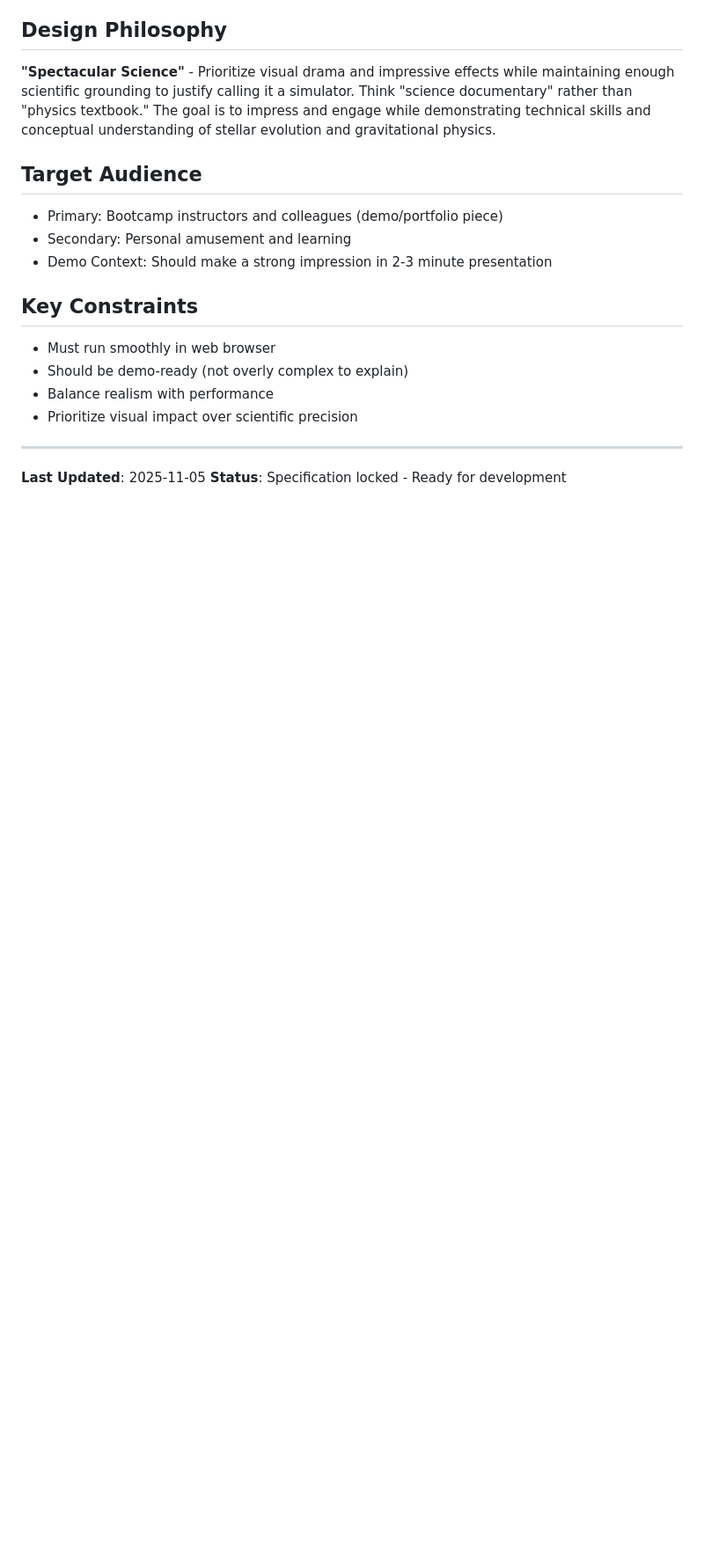
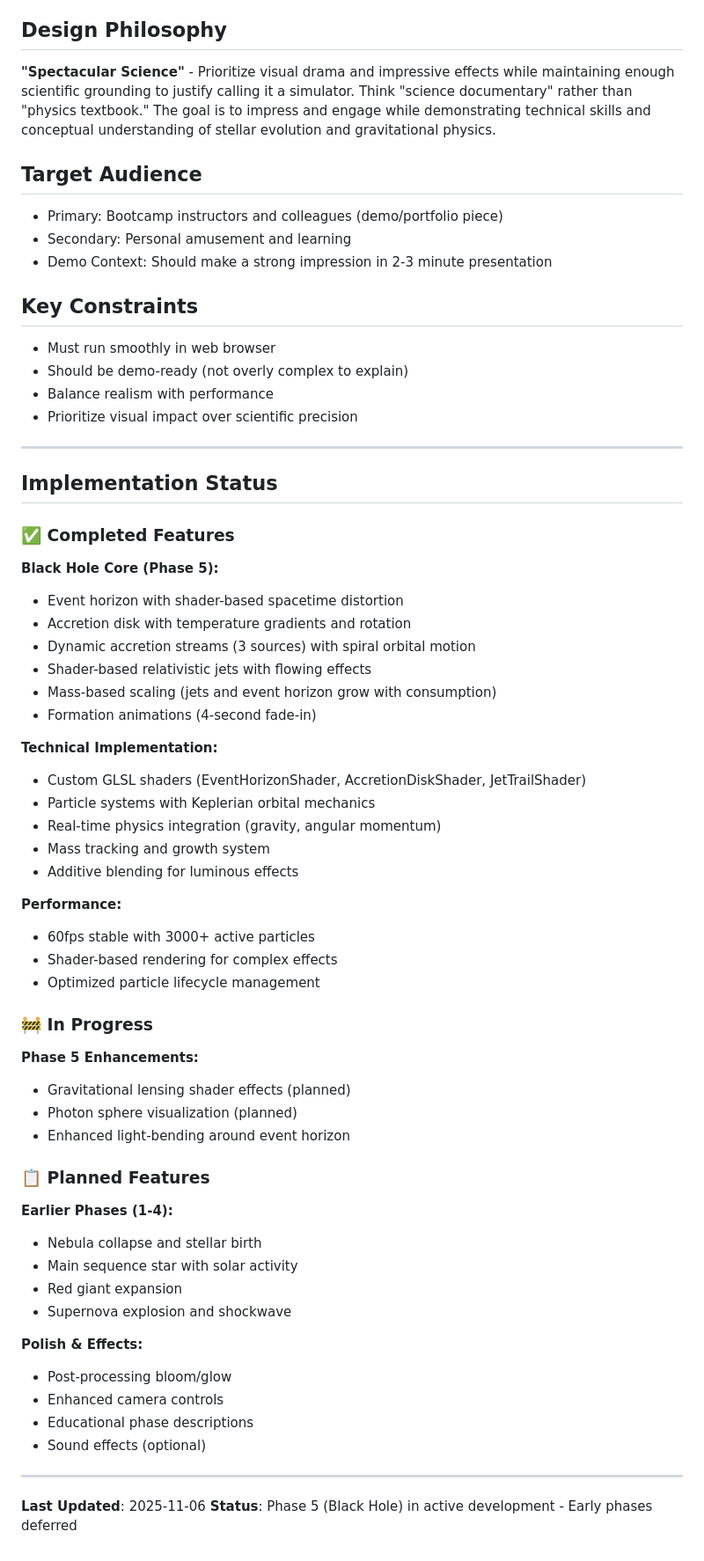
Before and after one commit to s0ulDirect0r/sun-simulator, a Markdown page: spec.md, the part around one of its changes. Shown at 88% size. Rendered like a GitHub page; blank space fills up the shorter version.

```diff
--- a/spec.md
+++ b/spec.md
@@ -144,5 +160,52 @@ A web-based interactive simulation that visualizes the complete lifecycle of a s
 
 ---
 
-**Last Updated**: 2025-11-05
-**Status**: Specification locked - Ready for development
+## Implementation Status
+
+### ✅ Completed Features
+
+**Black Hole Core (Phase 5):**
+- Event horizon with shader-based spacetime distortion
+- Accretion disk with temperature gradients and rotation
+- Dynamic accretion streams (3 sources) with spiral orbital motion
+- Shader-based relativistic jets with flowing effects
+- Mass-based scaling (jets and event horizon grow with consumption)
+- Formation animations (4-second fade-in)
+
+**Technical Implementation:**
+- Custom GLSL shaders (EventHorizonShader, AccretionDiskShader, JetTrailShader)
+- Particle systems with Keplerian orbital mechanics
+- Real-time physics integration (gravity, angular momentum)
+- Mass tracking and growth system
+- Additive blending for luminous effects
+
+**Performance:**
+- 60fps stable with 3000+ active particles
+- Shader-based rendering for complex effects
+- Optimized particle lifecycle management
+
+### 🚧 In Progress
+
+**Phase 5 Enhancements:**
+- Gravitational lensing shader effects (planned)
+- Photon sphere visualization (planned)
+- Enhanced light-bending around event horizon
+
+### 📋 Planned Features
+
+**Earlier Phases (1-4):**
+- Nebula collapse and stellar birth
+- Main sequence star with solar activity
+- Red giant expansion
+- Supernova explosion and shockwave
+
+**Polish & Effects:**
+- Post-processing bloom/glow
+- Enhanced camera controls
+- Educational phase descriptions
+- Sound effects (optional)
+
+---
+
+**Last Updated**: 2025-11-06
+**Status**: Phase 5 (Black Hole) in active development - Early phases deferred
```
Also changed, not shown: other parts of spec.md (+16 -0 lines), worklog/2025-11-06-shader-jets.md (added, +242 -0 lines).
